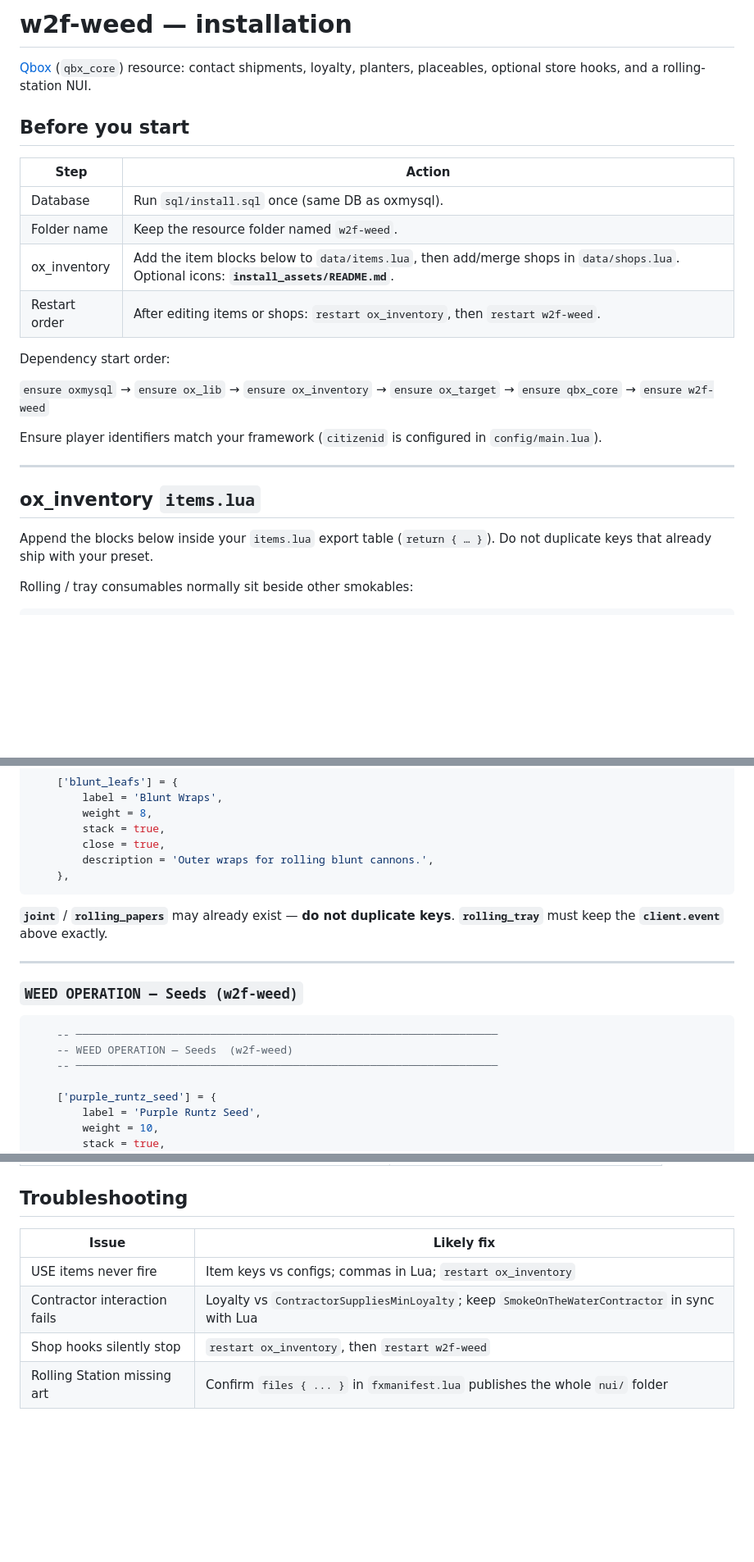
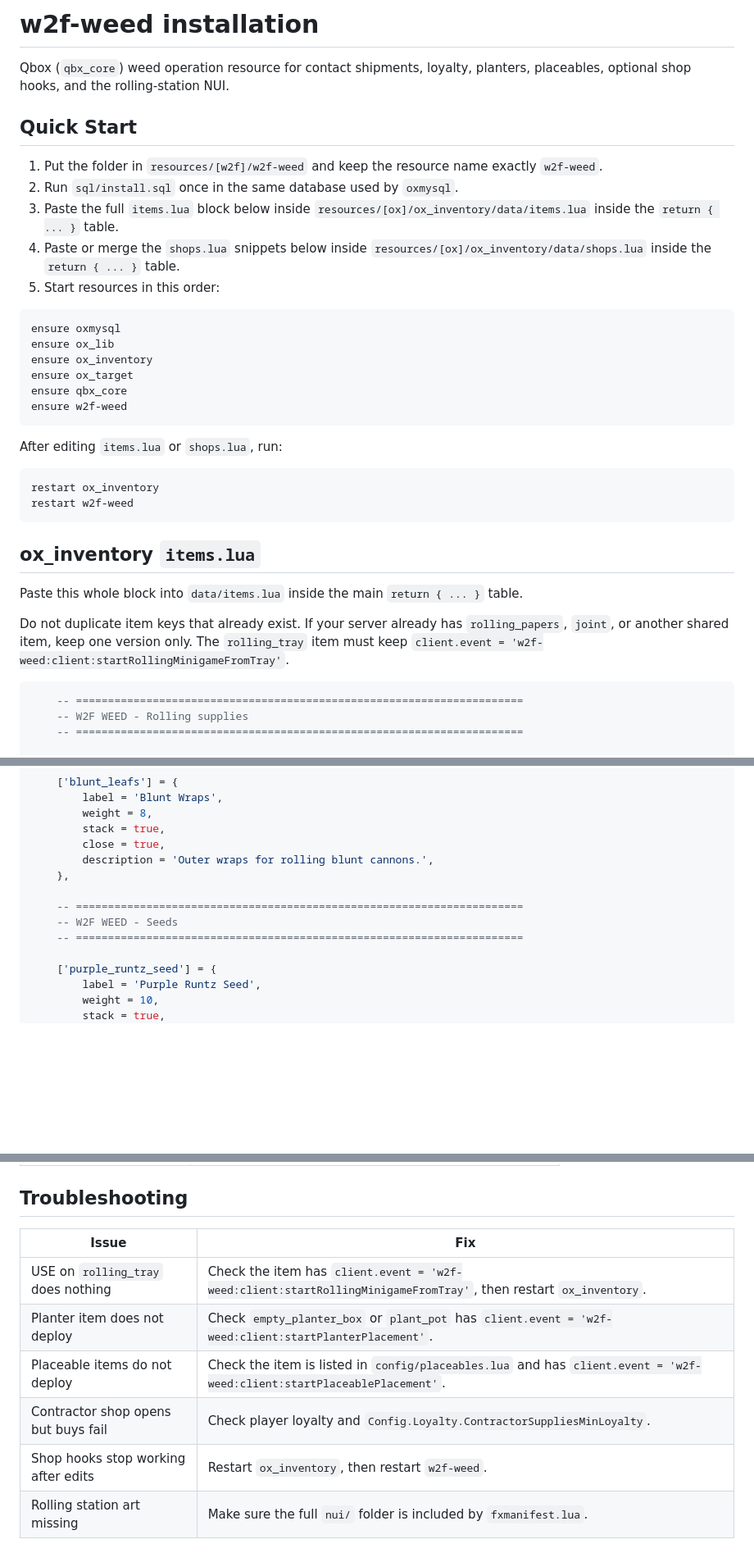
Before and after one commit to Wayy2Flyyy/w2f-weed, a Markdown page: INSTALL.md, 3 parts joined by grey strips. Shown at 82% size. Rendered like a GitHub page; blank space fills up the shorter version.

Commit message:
Revise INSTALL.md for w2f-weed setup
Updated installation instructions for the w2f-weed resource, including quick start steps, database setup, and item integration in ox_inventory.

````diff
--- a/INSTALL.md
+++ b/INSTALL.md
@@ -1,31 +1,42 @@
-# w2f-weed — installation
+# w2f-weed installation
 
-[Qbox](https://docs.qbox.re/) (`qbx_core`) resource: contact shipments, loyalty, planters, placeables, optional store hooks, and a rolling-station NUI.
+Qbox (`qbx_core`) weed operation resource for contact shipments, loyalty, planters, placeables, optional shop hooks, and the rolling-station NUI.
 
-## Before you start
+## Quick Start
 
-| Step | Action |
-|------|--------|
-| Database | Run `sql/install.sql` once (same DB as oxmysql). |
-| Folder name | Keep the resource folder named `w2f-weed`. |
-| ox_inventory | Add the item blocks below to `data/items.lua`, then add/merge shops in `data/shops.lua`. Optional icons: **`install_assets/README.md`**. |
-| Restart order | After editing items or shops: `restart ox_inventory`, then `restart w2f-weed`. |
+1. Put the folder in `resources/[w2f]/w2f-weed` and keep the resource name exactly `w2f-weed`.
+2. Run `sql/install.sql` once in the same database used by `oxmysql`.
+3. Paste the full `items.lua` block below inside `resources/[ox]/ox_inventory/data/items.lua` inside the `return { ... }` table.
+4. Paste or merge the `shops.lua` snippets below inside `resources/[ox]/ox_inventory/data/shops.lua` inside the `return { ... }` table.
+5. Start resources in this order:
 
-Dependency start order:
+```cfg
+ensure oxmysql
+ensure ox_lib
+ensure ox_inventory
+ensure ox_target
+ensure qbx_core
+ensure w2f-weed
+```
 
-`ensure oxmysql` → `ensure ox_lib` → `ensure ox_inventory` → `ensure ox_target` → `ensure qbx_core` → `ensure w2f-weed`
+After editing `items.lua` or `shops.lua`, run:
 
-Ensure player identifiers match your framework (`citizenid` is configured in `config/main.lua`).
-
----
+```cfg
+restart ox_inventory
+restart w2f-weed
+```
 
 ## ox_inventory `items.lua`
 
-Append the blocks below inside your `items.lua` export table (`return { … }`). Do not duplicate keys that already ship with your preset.
+Paste this whole block into `data/items.lua` inside the main `return { ... }` table.
 
-Rolling / tray consumables normally sit beside other smokables:
+Do not duplicate item keys that already exist. If your server already has `rolling_papers`, `joint`, or another shared item, keep one version only. The `rolling_tray` item must keep `client.event = 'w2f-weed:client:startRollingMinigameFromTray'`.
 
 ```lua
+    -- ======================================================================
+    -- W2F WEED - Rolling supplies
+    -- ======================================================================
+
     ['rolling_papers'] = {
         label = 'Rolling Papers',
         weight = 5,
@@ -53,18 +64,10 @@ Rolling / tray consumables normally sit beside other smokables:
         close = true,
         description = 'Outer wraps for rolling blunt cannons.',
     },
-```
 
-**`joint`** / **`rolling_papers`** may already exist — **do not duplicate keys**. **`rolling_tray`** must keep the **`client.event`** above exactly.
-
----
-
-### `WEED OPERATION — Seeds (w2f-weed)`
-
-```lua
-    -- ──────────────────────────────────────────────────────────────────
-    -- WEED OPERATION — Seeds  (w2f-weed)
-    -- ──────────────────────────────────────────────────────────────────
+    -- ======================================================================
+    -- W2F WEED - Seeds
+    -- ======================================================================
 
     ['purple_runtz_seed'] = {
         label = 'Purple Runtz Seed',
@@ -684,9 +633,11 @@ Retail `SmokeOnTheWater` has no loyalty gate; `SmokeOnTheWaterContractor` waits
 
 ## Troubleshooting
 
-| Issue | Likely fix |
-|-------|------------|
-| USE items never fire | Item keys vs configs; commas in Lua; `restart ox_inventory` |
-| Contractor interaction fails | Loyalty vs `ContractorSuppliesMinLoyalty`; keep `SmokeOnTheWaterContractor` in sync with Lua |
-| Shop hooks silently stop | `restart ox_inventory`, then `restart w2f-weed` |
-| Rolling Station missing art | Confirm `files { ... }` in `fxmanifest.lua` publishes the whole `nui/` folder |
+| Issue | Fix |
+| ------- | ----- |
+| USE on `rolling_tray` does nothing | Check the item has `client.event = 'w2f-weed:client:startRollingMinigameFromTray'`, then restart `ox_inventory`. |
+| Planter item does not deploy | Check `empty_planter_box` or `plant_pot` has `client.event = 'w2f-weed:client:startPlanterPlacement'`. |
+| Placeable items do not deploy | Check the item is listed in `config/placeables.lua` and has `client.event = 'w2f-weed:client:startPlaceablePlacement'`. |
+| Contractor shop opens but buys fail | Check player loyalty and `Config.Loyalty.ContractorSuppliesMinLoyalty`. |
+| Shop hooks stop working after edits | Restart `ox_inventory`, then restart `w2f-weed`. |
+| Rolling station art missing | Make sure the full `nui/` folder is included by `fxmanifest.lua`. |
````
Also changed, not shown: other parts of INSTALL.md (+157 -211 lines).
